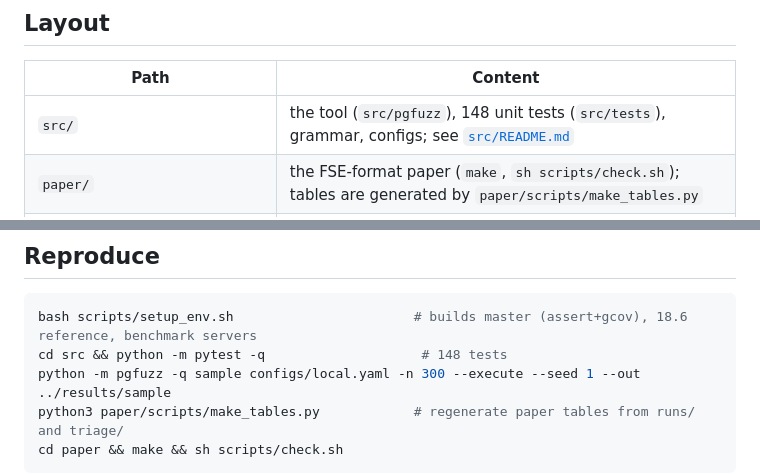
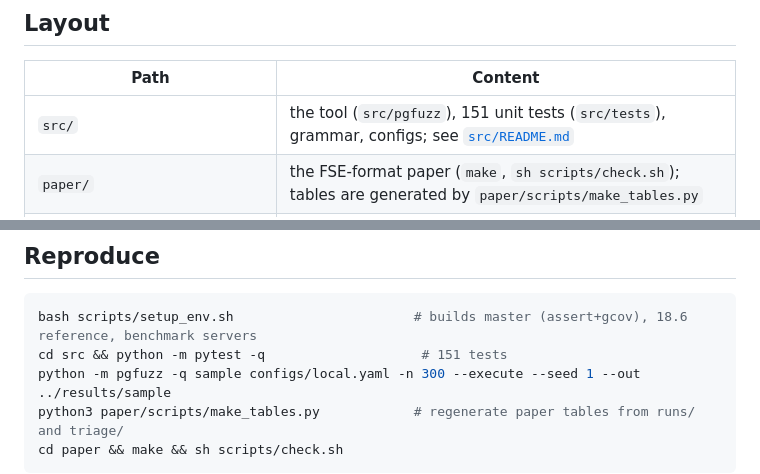
Before and after one commit to v28k/cs5187-term-project, a Markdown page: README.md, 2 parts joined by grey strips. Rendered like a GitHub page.

Commit message:
README: current test count

````diff
--- a/README.md
+++ b/README.md
@@ -30,7 +30,7 @@ commits with an LLM behind a server-side validation gate.
 
 | Path | Content |
 |---|---|
-| `src/` | the tool (`src/pgfuzz`), 148 unit tests (`src/tests`), grammar, configs; see [`src/README.md`](src/README.md) |
+| `src/` | the tool (`src/pgfuzz`), 151 unit tests (`src/tests`), grammar, configs; see [`src/README.md`](src/README.md) |
 | `paper/` | the FSE-format paper (`make`, `sh scripts/check.sh`); tables are generated by `paper/scripts/make_tables.py` |
 | `runs/memberA-rq3/`, `runs/memberB-rq1-llm/` | raw data of the RQ3 and RQ1/RQ2/RQ4 campaigns, reports, LLM ledger and driver |
 | `triage/verdicts.yaml` | verdict for every bug candidate (precision ledger; `pgfuzz precision`) |
@@ -42,7 +42,7 @@ commits with an LLM behind a server-side validation gate.
 
 ```sh
 bash scripts/setup_env.sh                       # builds master (assert+gcov), 18.6 reference, benchmark servers
-cd src && python -m pytest -q                    # 148 tests
+cd src && python -m pytest -q                    # 151 tests
 python -m pgfuzz -q sample configs/local.yaml -n 300 --execute --seed 1 --out ../results/sample
 python3 paper/scripts/make_tables.py            # regenerate paper tables from runs/ and triage/
 cd paper && make && sh scripts/check.sh
````
